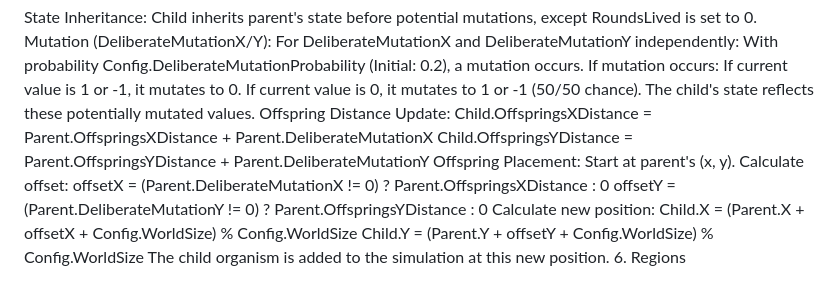
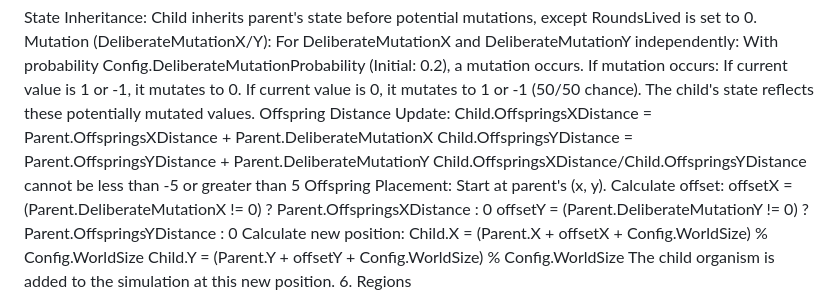
Before and after one commit to cainem/evo-sim, a Markdown page: README.md, the part around the change. Rendered like a GitHub page.

Commit message:
Add bounds check for offspring distance values (-5 to 5)

```diff
--- a/README.md
+++ b/README.md
@@ -62,6 +62,7 @@ The child's state reflects these potentially mutated values.
 Offspring Distance Update:
 Child.OffspringsXDistance = Parent.OffspringsXDistance + Parent.DeliberateMutationX
 Child.OffspringsYDistance = Parent.OffspringsYDistance + Parent.DeliberateMutationY
+Child.OffspringsXDistance/Child.OffspringsYDistance cannot be less than -5 or greater than 5
 Offspring Placement:
 Start at parent's (x, y).
 Calculate offset:
```
